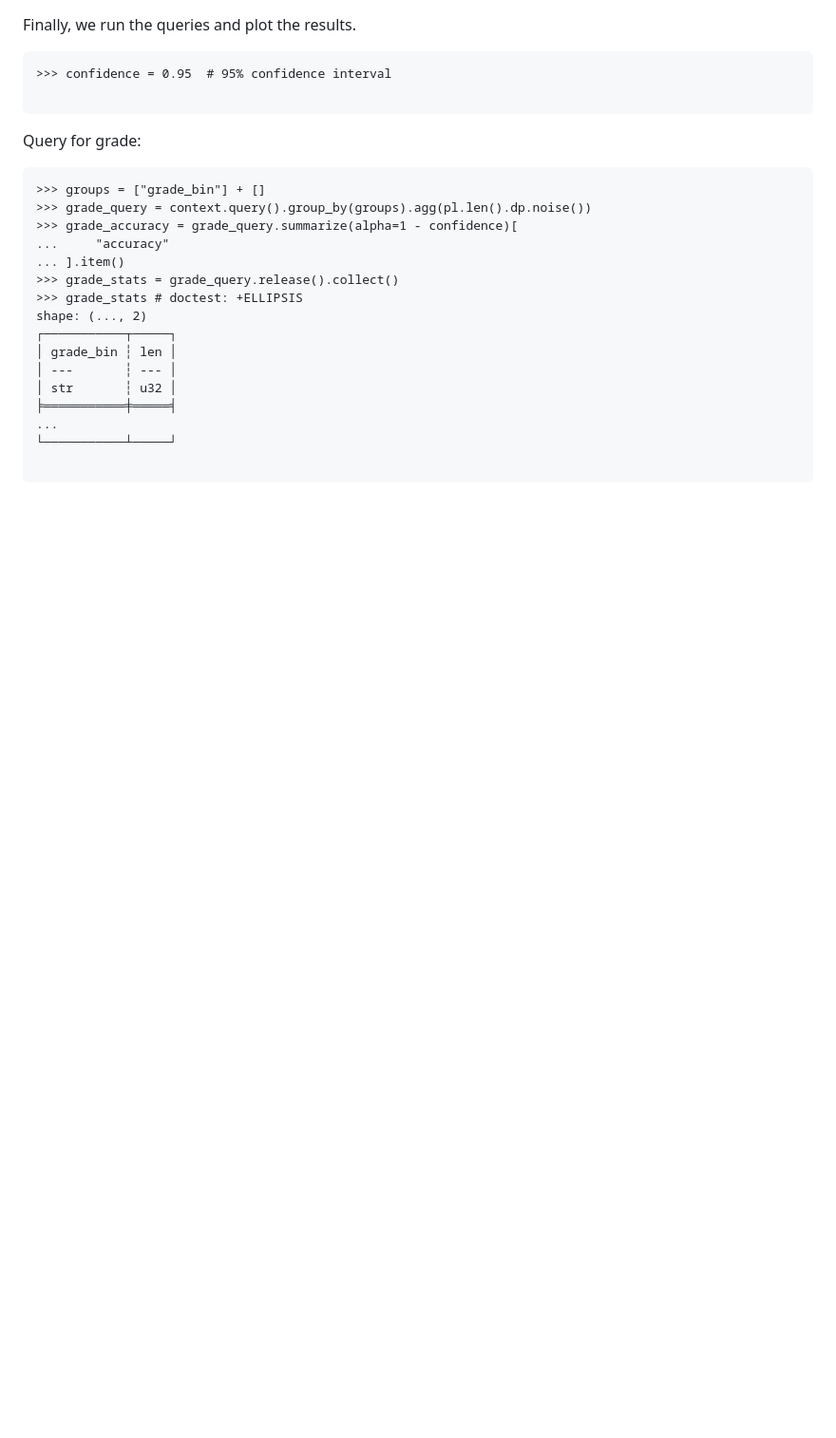
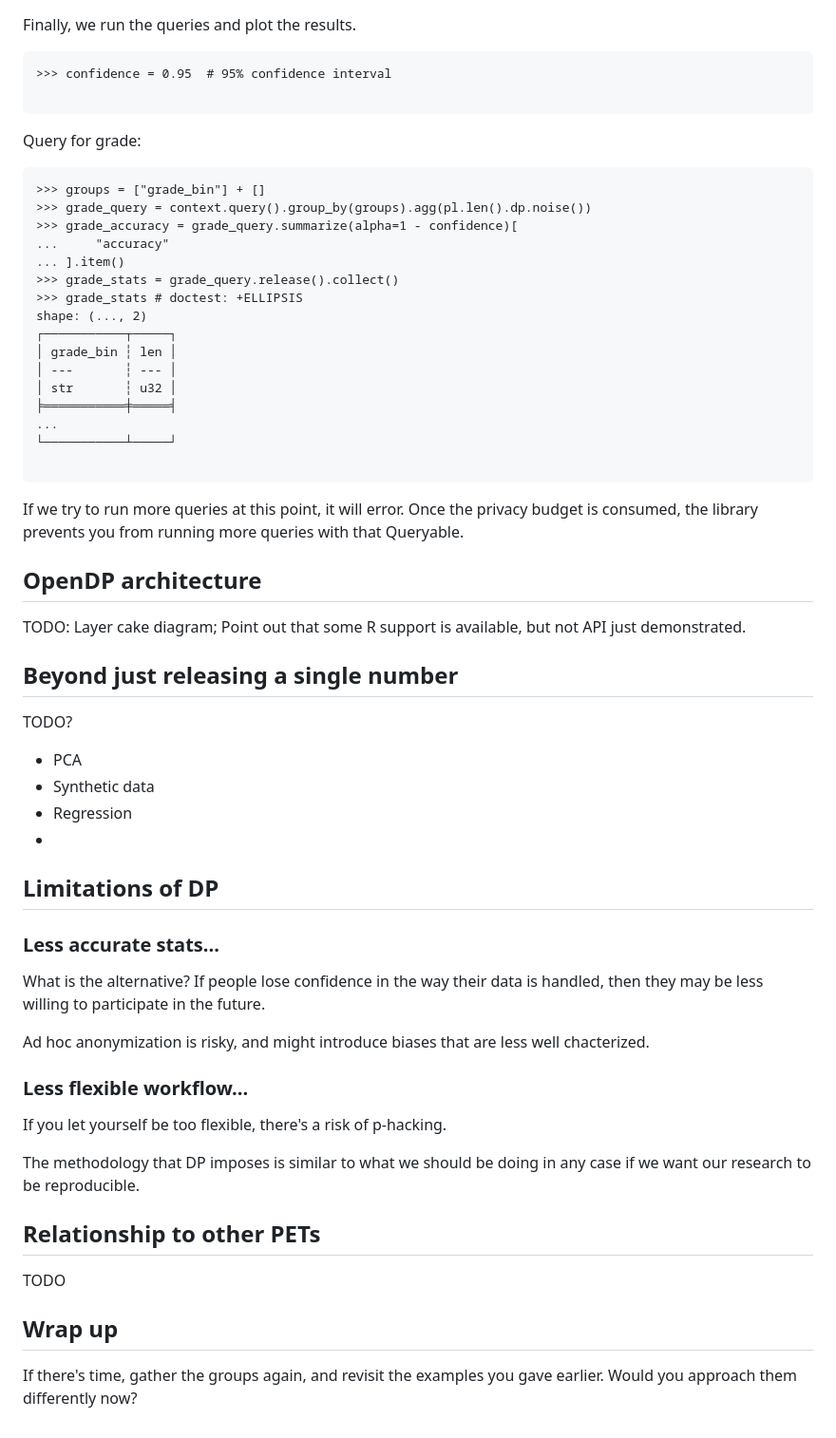
Before and after one commit to opendp/harvard-it-summit-2025, a Markdown page: slides.md, the part around the change. Shown: that part at 95% size. Rendered like a GitHub page; blank space fills up the shorter version.

Commit message:
last slides

````diff
--- a/slides.md
+++ b/slides.md
@@ -519,3 +519,40 @@ shape: (..., 2)
 └───────────┴─────┘
 
 ```
+
+If we try to run more queries at this point, it will error. Once the privacy budget is consumed, the library prevents you from running more queries with that Queryable.
+
+## OpenDP architecture
+
+TODO: Layer cake diagram; Point out that some R support is available, but not API just demonstrated.
+
+## Beyond just releasing a single number
+
+TODO?
+
+- PCA
+- Synthetic data
+- Regression
+-
+
+## Limitations of DP
+
+### Less accurate stats...
+
+What is the alternative? If people lose confidence in the way their data is handled, then they may be less willing to participate in the future.
+
+Ad hoc anonymization is risky, and might introduce biases that are less well chacterized.
+
+### Less flexible workflow...
+
+If you let yourself be too flexible, there's a risk of p-hacking.
+
+The methodology that DP imposes is similar to what we should be doing in any case if we want our research to be reproducible.
+
+## Relationship to other PETs
+
+TODO
+
+## Wrap up
+
+If there's time, gather the groups again, and revisit the examples you gave earlier. Would you approach them differently now?
````
